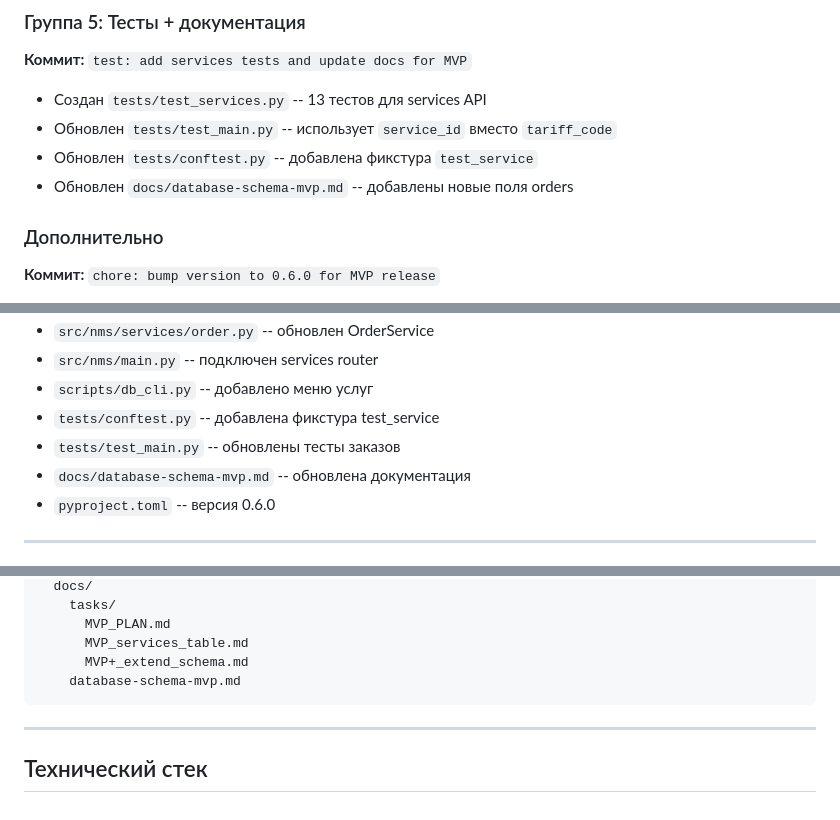
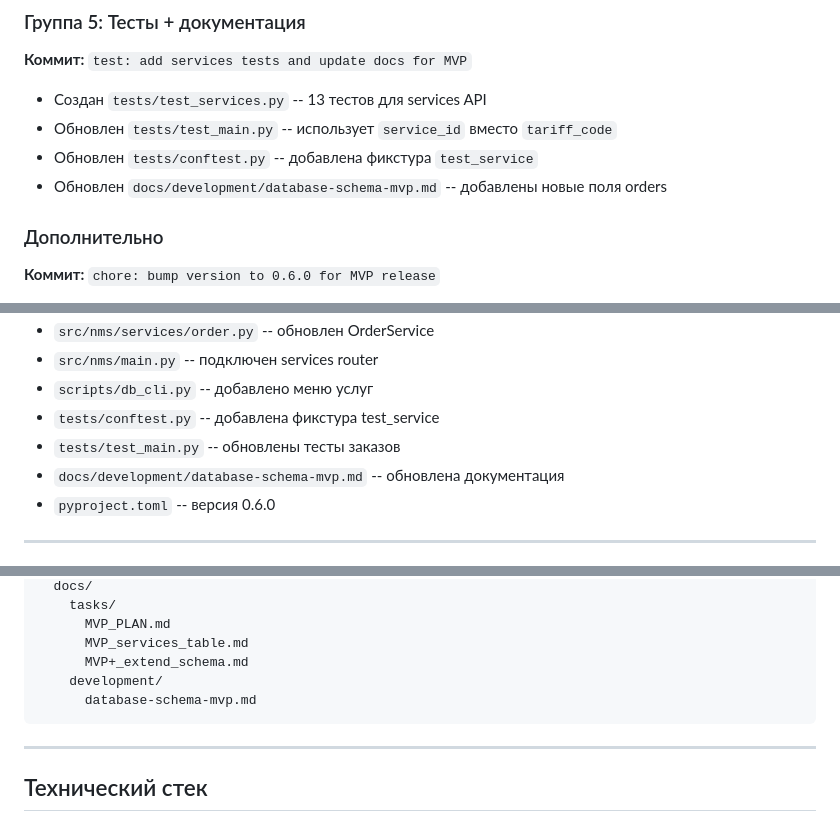
Before and after one commit to imchrm/NMservices, a Markdown page: docs/session-context-mvp-services.md, 3 parts joined by grey strips. Rendered like a GitHub page.

Commit message:
docs: fix path docs/development/database-schema-mvp.md  in session context

````diff
--- a/docs/session-context-mvp-services.md
+++ b/docs/session-context-mvp-services.md
@@ -77,7 +77,7 @@
 - Создан `tests/test_services.py` -- 13 тестов для services API
 - Обновлен `tests/test_main.py` -- использует `service_id` вместо `tariff_code`
 - Обновлен `tests/conftest.py` -- добавлена фикстура `test_service`
-- Обновлен `docs/database-schema-mvp.md` -- добавлены новые поля orders
+- Обновлен `docs/development/database-schema-mvp.md` -- добавлены новые поля orders
 
 ### Дополнительно
 **Коммит:** `chore: bump version to 0.6.0 for MVP release`
@@ -133,7 +133,7 @@ b43cfa8 chore: bump version to 0.6.0 for MVP release
 - `scripts/db_cli.py` -- добавлено меню услуг
 - `tests/conftest.py` -- добавлена фикстура test_service
 - `tests/test_main.py` -- обновлены тесты заказов
-- `docs/database-schema-mvp.md` -- обновлена документация
+- `docs/development/database-schema-mvp.md` -- обновлена документация
 - `pyproject.toml` -- версия 0.6.0
 
 ---
@@ -239,7 +239,8 @@ NMservices/
       MVP_PLAN.md
       MVP_services_table.md
       MVP+_extend_schema.md
-    database-schema-mvp.md
+    development/
+      database-schema-mvp.md
 ```
 
 ---
````
